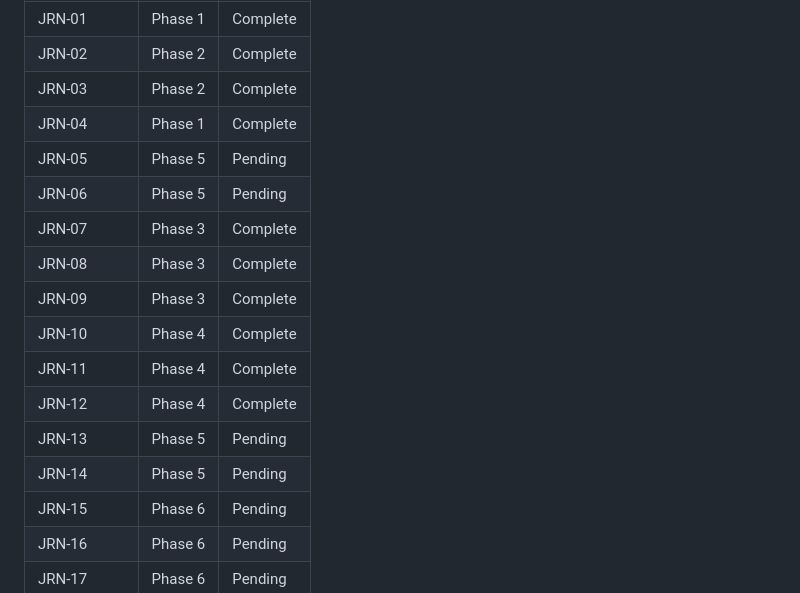
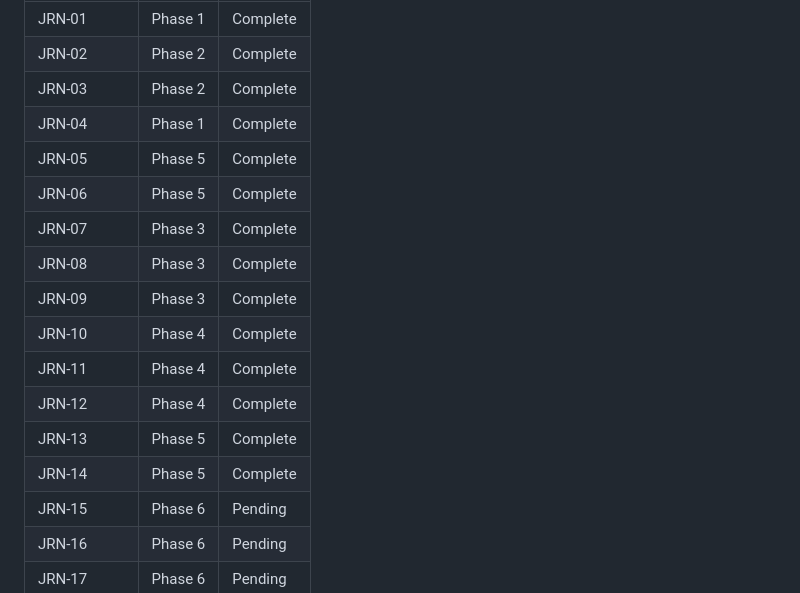
Before and after one commit to matkukla/DonorCRM, a Markdown page: .planning/REQUIREMENTS.md, the part around the change. GitHub-like rendering.

```diff
--- a/.planning/REQUIREMENTS.md
+++ b/.planning/REQUIREMENTS.md
@@ -157,16 +157,16 @@ Requirement-to-Phase mapping (updated during roadmap creation):
 | JRN-02 | Phase 2 | Complete |
 | JRN-03 | Phase 2 | Complete |
 | JRN-04 | Phase 1 | Complete |
-| JRN-05 | Phase 5 | Pending |
-| JRN-06 | Phase 5 | Pending |
+| JRN-05 | Phase 5 | Complete |
+| JRN-06 | Phase 5 | Complete |
 | JRN-07 | Phase 3 | Complete |
 | JRN-08 | Phase 3 | Complete |
 | JRN-09 | Phase 3 | Complete |
 | JRN-10 | Phase 4 | Complete |
 | JRN-11 | Phase 4 | Complete |
 | JRN-12 | Phase 4 | Complete |
-| JRN-13 | Phase 5 | Pending |
-| JRN-14 | Phase 5 | Pending |
+| JRN-13 | Phase 5 | Complete |
+| JRN-14 | Phase 5 | Complete |
 | JRN-15 | Phase 6 | Pending |
 | JRN-16 | Phase 6 | Pending |
 | JRN-17 | Phase 6 | Pending |
```
Also changed, not shown: .planning/ROADMAP.md (+3 -3 lines), 1 other file.
